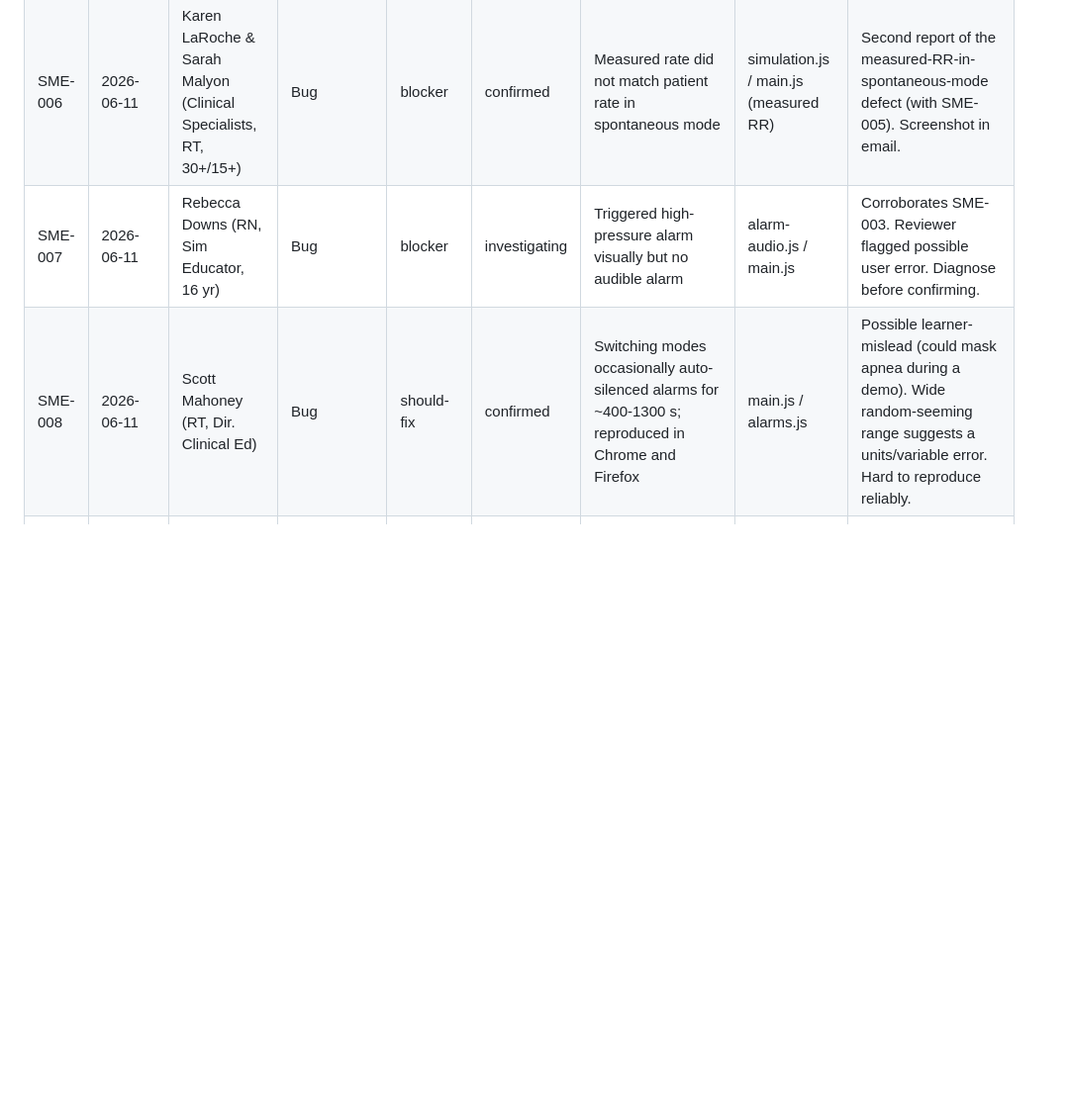
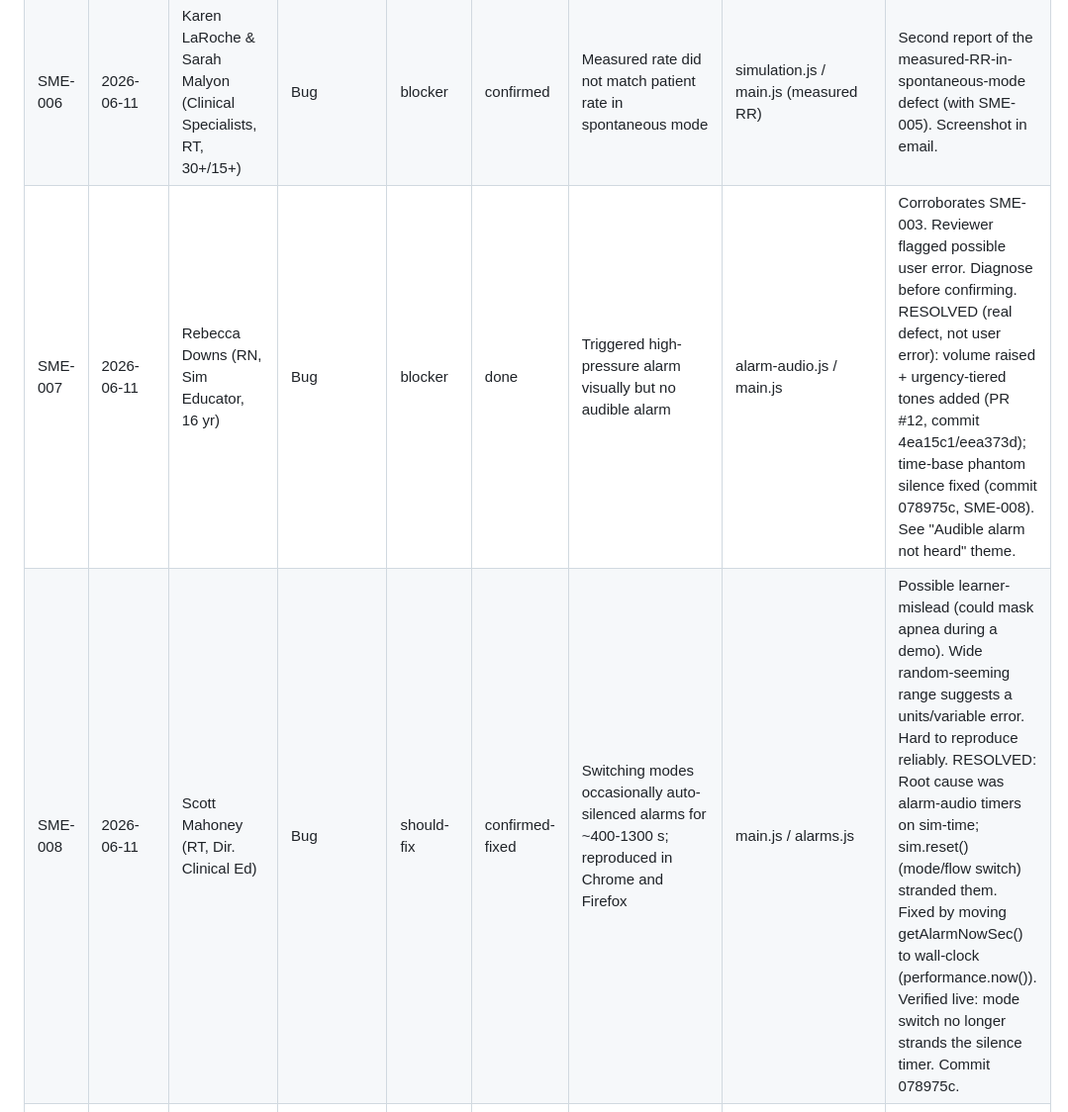
Before and after one commit to whoisjgalt84/vent-sim-mvp, a Markdown page: docs/sme-feedback-log.md, the part around one of its changes. Shown at 99% size. GitHub-like rendering; blank space fills up the shorter version.

Commit message:
docs: log round-2 alarm findings (false apnea on mode switch, silence-reset, medium tuning); mark SME-008 fixed
Co-Authored-By: Claude Fable 5 <noreply@anthropic.com>

```diff
--- a/docs/sme-feedback-log.md
+++ b/docs/sme-feedback-log.md
@@ -52,8 +52,8 @@ Where the change would likely live, so we can gauge review risk early:
 | SME-004 | 2026-06-11 | Scott Mahoney (RT, Dir. Clinical Ed, 20+ yr) | Bug | blocker | confirmed | Trouble capturing patient effort in PC-CMV and VC-CMV; trying to make patient overbreathe set rate produced severe dyssynchrony he did not expect | simulation.js (trigger logic) | Independent corroboration of SME-001. Same root cause suspected. Exact I:E/hold not recorded. |
 | SME-005 | 2026-06-11 | Andrea Ritz (RN, 11+ yr) | Bug | blocker | confirmed | PC-CSV with patient RR set to 35: apnea alarm fired AND monitor displayed RR as 6 instead of ~35 | simulation.js / main.js (measured RR in spontaneous mode) | Likely related to trigger-drop bug since PC-CSV breaths are all patient-triggered. Reviewer expected measured RR near 35 and no apnea. |
 | SME-006 | 2026-06-11 | Karen LaRoche & Sarah Malyon (Clinical Specialists, RT, 30+/15+) | Bug | blocker | confirmed | Measured rate did not match patient rate in spontaneous mode | simulation.js / main.js (measured RR) | Second report of the measured-RR-in-spontaneous-mode defect (with SME-005). Screenshot in email. |
-| SME-007 | 2026-06-11 | Rebecca Downs (RN, Sim Educator, 16 yr) | Bug | blocker | investigating | Triggered high-pressure alarm visually but no audible alarm | alarm-audio.js / main.js | Corroborates SME-003. Reviewer flagged possible user error. Diagnose before confirming. |
-| SME-008 | 2026-06-11 | Scott Mahoney (RT, Dir. Clinical Ed) | Bug | should-fix | confirmed | Switching modes occasionally auto-silenced alarms for ~400-1300 s; reproduced in Chrome and Firefox | main.js / alarms.js | Possible learner-mislead (could mask apnea during a demo). Wide random-seeming range suggests a units/variable error. Hard to reproduce reliably. |
+| SME-007 | 2026-06-11 | Rebecca Downs (RN, Sim Educator, 16 yr) | Bug | blocker | done | Triggered high-pressure alarm visually but no audible alarm | alarm-audio.js / main.js | Corroborates SME-003. Reviewer flagged possible user error. Diagnose before confirming. RESOLVED (real defect, not user error): volume raised + urgency-tiered tones added (PR #12, commit 4ea15c1/eea373d); time-base phantom silence fixed (commit 078975c, SME-008). See "Audible alarm not heard" theme. |
+| SME-008 | 2026-06-11 | Scott Mahoney (RT, Dir. Clinical Ed) | Bug | should-fix | confirmed-fixed | Switching modes occasionally auto-silenced alarms for ~400-1300 s; reproduced in Chrome and Firefox | main.js / alarms.js | Possible learner-mislead (could mask apnea during a demo). Wide random-seeming range suggests a units/variable error. Hard to reproduce reliably. RESOLVED: Root cause was alarm-audio timers on sim-time; sim.reset() (mode/flow switch) stranded them. Fixed by moving getAlarmNowSec() to wall-clock (performance.now()). Verified live: mode switch no longer strands the silence timer. Commit 078975c. |
 | SME-009 | 2026-06-11 | Denis C (CHSOS) | Bug | should-fix | confirmed | Inspiratory hold in PC-CSV will not release after activation; VC-CMV and PC-CMV release correctly | simulation.js / main.js (hold logic, PC-CSV path) | Mode-specific, cleanly reproducible. |
 | SME-010 | 2026-06-11 | Denis C (CHSOS) + Scott Mahoney | Usability | should-fix | confirmed | Trigger pressure slider too short/coarse (jumps 0.5 to 5.0, little precision); especially small in PC-CSV | main.js / style.css | Two reporters. |
 | SME-011 | 2026-06-11 | Joel (RT educator) | Usability | nice-to-have | new | Set vs. measured parameters are intermixed; should be grouped like a real vent screen (set together, measured together) | main.js / style.css | Greg touched on this too. |
```
Also changed, not shown: other parts of docs/sme-feedback-log.md (+7 -3 lines).
